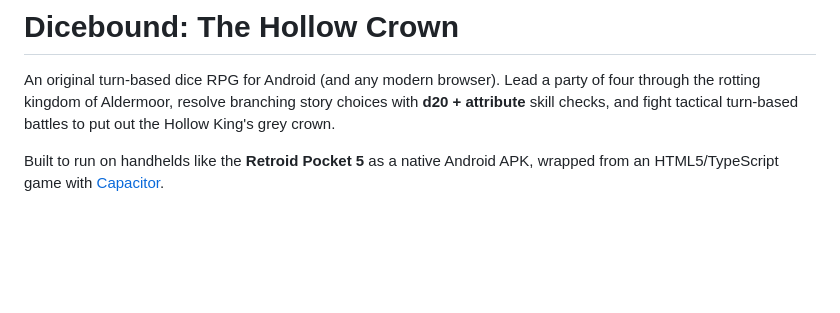
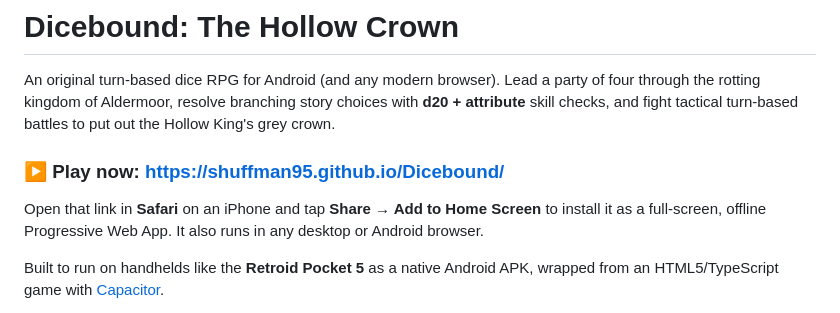
Before and after one commit to shuffman95/Dicebound, a Markdown page: README.md, the part around the change. GitHub-like rendering; blank space fills up the shorter version.

Commit message:
Add the live PWA play link to the README
Co-Authored-By: Claude <noreply@anthropic.com>

```diff
--- a/README.md
+++ b/README.md
@@ -4,6 +4,12 @@ An original turn-based dice RPG for Android (and any modern browser). Lead a par
 of four through the rotting kingdom of Aldermoor, resolve branching story choices
 with **d20 + attribute** skill checks, and fight tactical turn-based battles to put
 out the Hollow King's grey crown.
+
+### ▶ Play now: **https://shuffman95.github.io/Dicebound/**
+
+Open that link in **Safari** on an iPhone and tap **Share → Add to Home Screen** to
+install it as a full-screen, offline Progressive Web App. It also runs in any
+desktop or Android browser.
 
 Built to run on handhelds like the **Retroid Pocket 5** as a native Android APK,
 wrapped from an HTML5/TypeScript game with [Capacitor](https://capacitorjs.com/).
```
